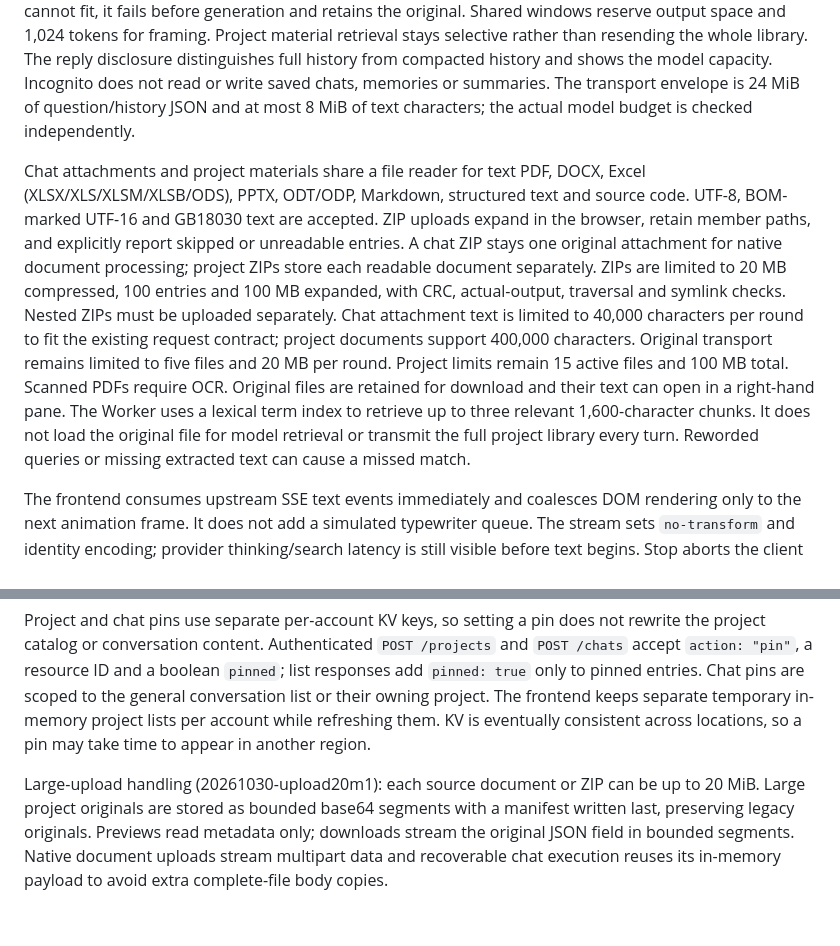
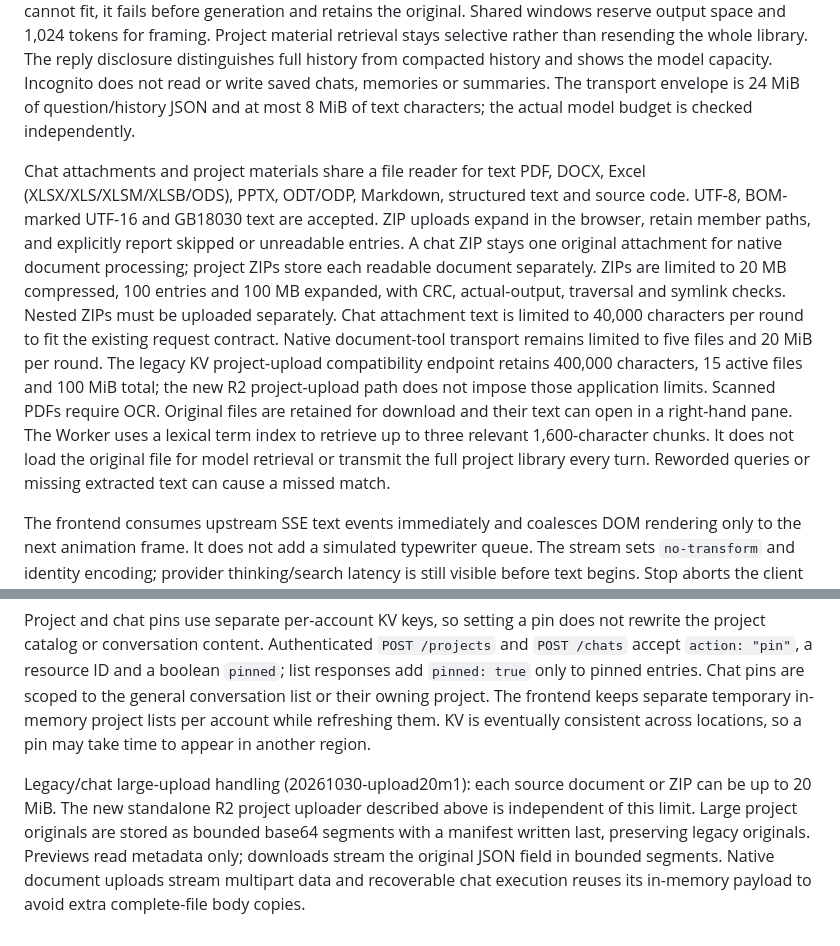
Before and after one commit to giacomoyuan-cloud/AIARENA-website, a Markdown page: worker/README.md, 2 parts joined by grey strips. GitHub-like rendering.

Commit message:
Clarify legacy upload limits alongside the new project storage path

```diff
--- a/worker/README.md
+++ b/worker/README.md
@@ -131,7 +131,7 @@ Projects use the existing KV bindings and registered account authentication. Eve
 
 The browser sends the current branch's complete original text history, including pasted text. The Worker merges it with the owning account's stored originals and respects edit boundaries. There is no eight-message, 7,000-character or per-answer clipping policy. Safely small requests use a conservative byte upper bound; near capacity, native token-counting endpoints check input without starting generation. OpenAI counts use the existing US transport. Only when the request exceeds its model-specific input budget does the Worker replace the oldest complete messages with extractive notes and relevant exact excerpts. It keeps the largest fitting suffix of whole messages; it never silently clips the current question or a long answer. There is no additional paid summarizer call. If counting fails or the current question alone cannot fit, it fails before generation and retains the original. Shared windows reserve output space and 1,024 tokens for framing. Project material retrieval stays selective rather than resending the whole library. The reply disclosure distinguishes full history from compacted history and shows the model capacity. Incognito does not read or write saved chats, memories or summaries. The transport envelope is 24 MiB of question/history JSON and at most 8 MiB of text characters; the actual model budget is checked independently.
 
-Chat attachments and project materials share a file reader for text PDF, DOCX, Excel (XLSX/XLS/XLSM/XLSB/ODS), PPTX, ODT/ODP, Markdown, structured text and source code. UTF-8, BOM-marked UTF-16 and GB18030 text are accepted. ZIP uploads expand in the browser, retain member paths, and explicitly report skipped or unreadable entries. A chat ZIP stays one original attachment for native document processing; project ZIPs store each readable document separately. ZIPs are limited to 20 MB compressed, 100 entries and 100 MB expanded, with CRC, actual-output, traversal and symlink checks. Nested ZIPs must be uploaded separately. Chat attachment text is limited to 40,000 characters per round to fit the existing request contract; project documents support 400,000 characters. Original transport remains limited to five files and 20 MB per round. Project limits remain 15 active files and 100 MB total. Scanned PDFs require OCR. Original files are retained for download and their text can open in a right-hand pane. The Worker uses a lexical term index to retrieve up to three relevant 1,600-character chunks. It does not load the original file for model retrieval or transmit the full project library every turn. Reworded queries or missing extracted text can cause a missed match.
+Chat attachments and project materials share a file reader for text PDF, DOCX, Excel (XLSX/XLS/XLSM/XLSB/ODS), PPTX, ODT/ODP, Markdown, structured text and source code. UTF-8, BOM-marked UTF-16 and GB18030 text are accepted. ZIP uploads expand in the browser, retain member paths, and explicitly report skipped or unreadable entries. A chat ZIP stays one original attachment for native document processing; project ZIPs store each readable document separately. ZIPs are limited to 20 MB compressed, 100 entries and 100 MB expanded, with CRC, actual-output, traversal and symlink checks. Nested ZIPs must be uploaded separately. Chat attachment text is limited to 40,000 characters per round to fit the existing request contract. Native document-tool transport remains limited to five files and 20 MiB per round. The legacy KV project-upload compatibility endpoint retains 400,000 characters, 15 active files and 100 MiB total; the new R2 project-upload path does not impose those application limits. Scanned PDFs require OCR. Original files are retained for download and their text can open in a right-hand pane. The Worker uses a lexical term index to retrieve up to three relevant 1,600-character chunks. It does not load the original file for model retrieval or transmit the full project library every turn. Reworded queries or missing extracted text can cause a missed match.
 
 The frontend consumes upstream SSE text events immediately and coalesces DOM rendering only to the next animation frame. It does not add a simulated typewriter queue. The stream sets `no-transform` and identity encoding; provider thinking/search latency is still visible before text begins. Stop aborts the client stream and upstream fetch; it cannot undo tokens already generated by the provider.
 
@@ -179,4 +179,4 @@ The account menu's “提示词与记忆” dialog edits the current scope's sys
 
 Project and chat pins use separate per-account KV keys, so setting a pin does not rewrite the project catalog or conversation content. Authenticated `POST /projects` and `POST /chats` accept `action: "pin"`, a resource ID and a boolean `pinned`; list responses add `pinned: true` only to pinned entries. Chat pins are scoped to the general conversation list or their owning project. The frontend keeps separate temporary in-memory project lists per account while refreshing them. KV is eventually consistent across locations, so a pin may take time to appear in another region.
 
-Large-upload handling (20261030-upload20m1): each source document or ZIP can be up to 20 MiB. Large project originals are stored as bounded base64 segments with a manifest written last, preserving legacy originals. Previews read metadata only; downloads stream the original JSON field in bounded segments. Native document uploads stream multipart data and recoverable chat execution reuses its in-memory payload to avoid extra complete-file body copies.
+Legacy/chat large-upload handling (20261030-upload20m1): each source document or ZIP can be up to 20 MiB. The new standalone R2 project uploader described above is independent of this limit. Large project originals are stored as bounded base64 segments with a manifest written last, preserving legacy originals. Previews read metadata only; downloads stream the original JSON field in bounded segments. Native document uploads stream multipart data and recoverable chat execution reuses its in-memory payload to avoid extra complete-file body copies.
```
